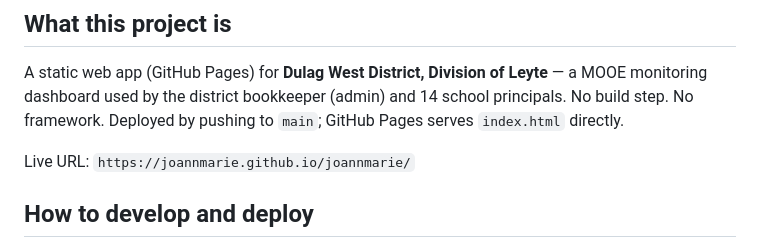
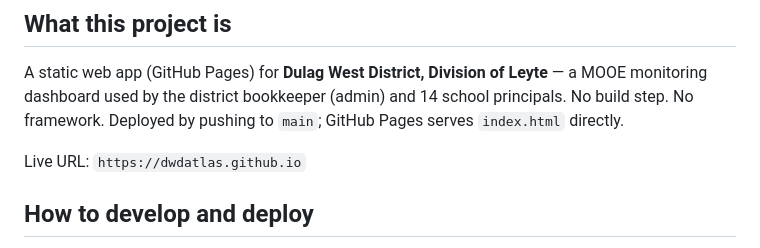
Before and after one commit to dwdatlas/dwdatlas.github.io, a Markdown page: CLAUDE.md, the part around the change. Rendered like a GitHub page.

Commit message:
Update live URL to dwdatlas.github.io
Co-Authored-By: Claude Sonnet 4.6 <noreply@anthropic.com>

```diff
--- a/CLAUDE.md
+++ b/CLAUDE.md
@@ -6,7 +6,7 @@ This file provides guidance to Claude Code (claude.ai/code) when working with co
 
 A static web app (GitHub Pages) for **Dulag West District, Division of Leyte** — a MOOE monitoring dashboard used by the district bookkeeper (admin) and 14 school principals. No build step. No framework. Deployed by pushing to `main`; GitHub Pages serves `index.html` directly.
 
-Live URL: `https://joannmarie.github.io/joannmarie/`
+Live URL: `https://dwdatlas.github.io`
 
 ## How to develop and deploy
 
```
